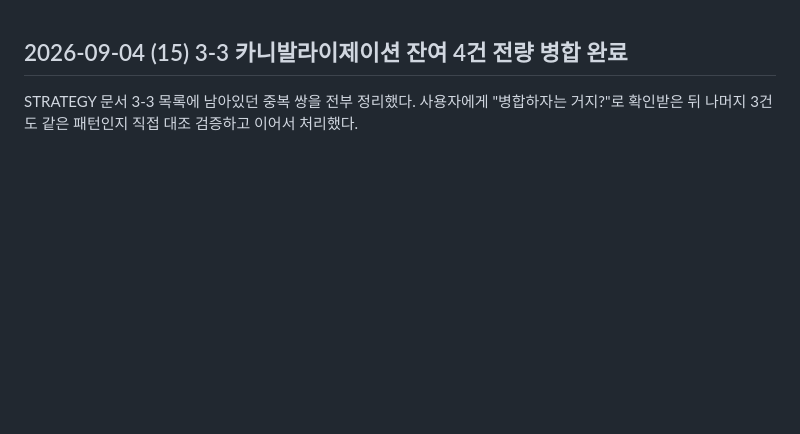
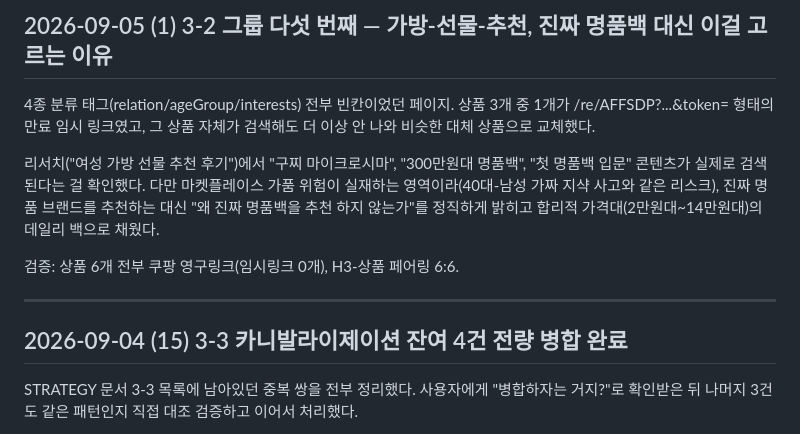
Before and after one commit to hanamanajun-sudo/gift-infoepic, a Markdown page: PROGRESS.md, the part around the change. Drawn GitHub-style; blank space fills up the shorter version.

Commit message:
docs: 가방-선물-추천 재작성 기록

```diff
--- a/PROGRESS.md
+++ b/PROGRESS.md
@@ -1,3 +1,20 @@
+## 2026-09-05 (1) 3-2 그룹 다섯 번째 — 가방-선물-추천, 진짜 명품백 대신 이걸 고르는 이유
+
+4종 분류 태그(relation/ageGroup/interests) 전부 빈칸이었던 페이지. 상품
+3개 중 1개가 /re/AFFSDP?...&token= 형태의 만료 임시 링크였고, 그 상품
+자체가 검색해도 더 이상 안 나와 비슷한 대체 상품으로 교체했다.
+
+리서치("여성 가방 선물 추천 후기")에서 "구찌 마이크로시마", "300만원대
+명품백", "첫 명품백 입문" 콘텐츠가 실제로 검색된다는 걸 확인했다. 다만
+마켓플레이스 가품 위험이 실재하는 영역이라(40대-남성 가짜 지샥 사고와
+같은 리스크), 진짜 명품 브랜드를 추천하는 대신 "왜 진짜 명품백을 추천
+하지 않는가"를 정직하게 밝히고 합리적 가격대(2만원대~14만원대)의 데일리
+백으로 채웠다.
+
+검증: 상품 6개 전부 쿠팡 영구링크(임시링크 0개), H3-상품 페어링 6:6.
+
+---
+
 ## 2026-09-04 (15) 3-3 카니발라이제이션 잔여 4건 전량 병합 완료
 
 STRATEGY 문서 3-3 목록에 남아있던 중복 쌍을 전부 정리했다. 사용자에게
```
